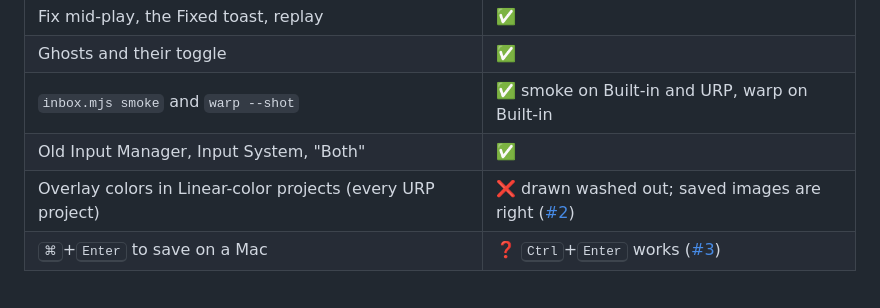
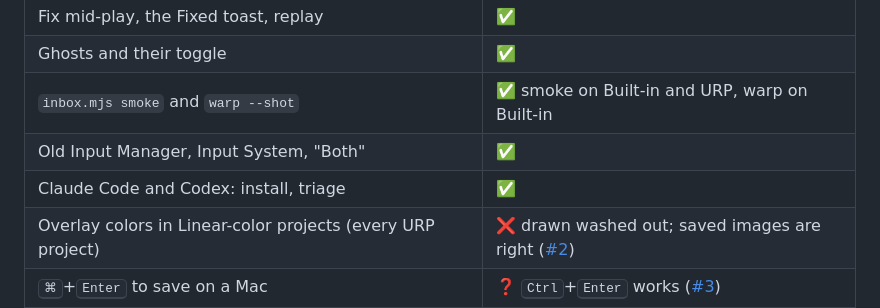
Before and after one commit to barmoshe/playmark, a Markdown page: unity/README.md, the part around the change. Rendered like a GitHub page; blank space fills up the shorter version.

Commit message:
unity README: Codex install and triage tested
Co-Authored-By: Claude Opus 5.5 <noreply@anthropic.com>

```diff
--- a/unity/README.md
+++ b/unity/README.md
@@ -179,6 +179,7 @@ Unity 6000.3.26f1 on a MacBook Pro (Intel, Metal), the toy scene, October 2026.
 | Ghosts and their toggle | ✅ |
 | `inbox.mjs smoke` and `warp --shot` | ✅ smoke on Built-in and URP, warp on Built-in |
 | Old Input Manager, Input System, "Both" | ✅ |
+| Claude Code and Codex: install, triage | ✅ |
 | Overlay colors in Linear-color projects (every URP project) | ❌ drawn washed out; saved images are right ([#2](https://github.com/barmoshe/playmark/issues/2)) |
 | <kbd>⌘</kbd>+<kbd>Enter</kbd> to save on a Mac | ❓ <kbd>Ctrl</kbd>+<kbd>Enter</kbd> works ([#3](https://github.com/barmoshe/playmark/issues/3)) |
 | Windows, Linux, HDRP, Unity 6000.0, Apple silicon, a built player | not yet ([#4](https://github.com/barmoshe/playmark/issues/4)) |
```
